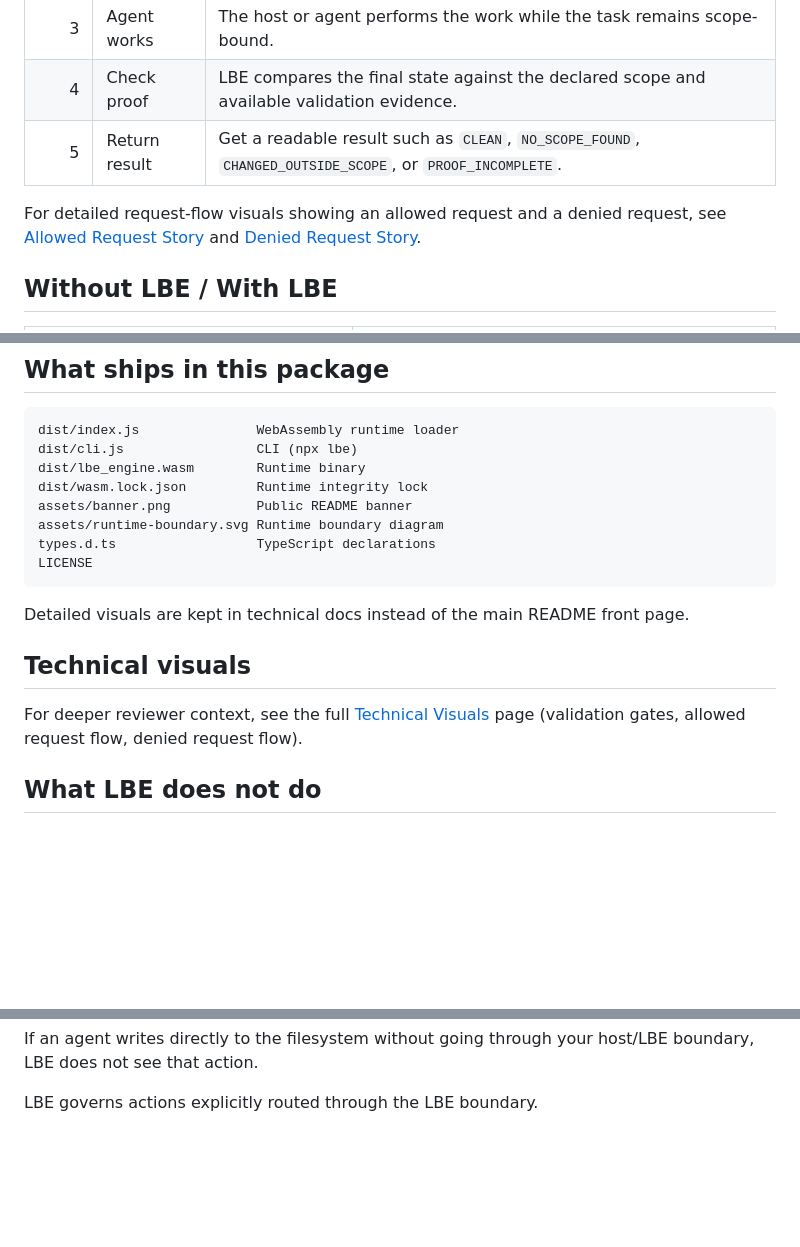
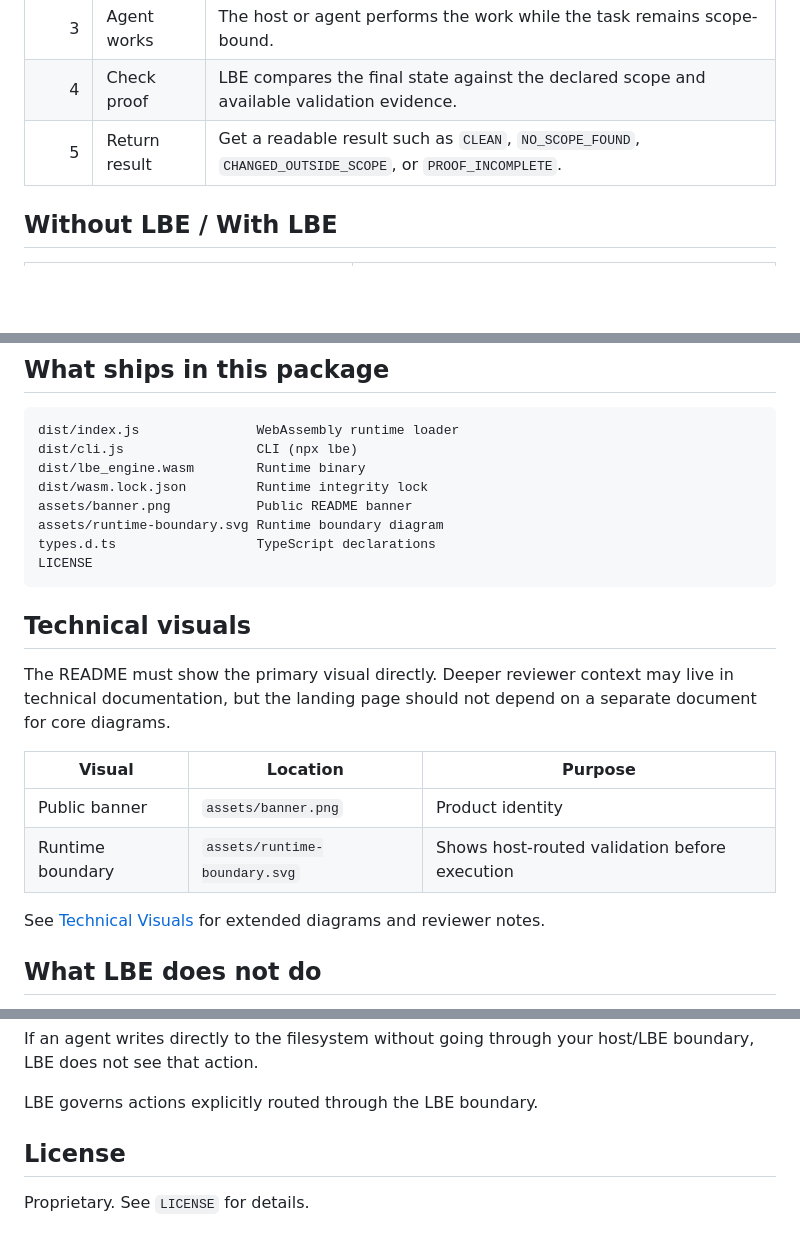
Before and after one commit to Letterblack0306/LetterBlack-Sentinel, a Markdown page: README.md, 3 parts joined by grey strips. Drawn GitHub-style; blank space fills up the shorter version.

Commit message:
Align README landing page governance

````diff
--- a/README.md
+++ b/README.md
@@ -134,8 +138,6 @@ This is the visual narrative of how LBE fits into a real workflow.
 | 3 | Agent works | The host or agent performs the work while the task remains scope-bound. |
 | 4 | Check proof | LBE compares the final state against the declared scope and available validation evidence. |
 | 5 | Return result | Get a readable result such as `CLEAN`, `NO_SCOPE_FOUND`, `CHANGED_OUTSIDE_SCOPE`, or `PROOF_INCOMPLETE`. |
-
-For detailed request-flow visuals showing an allowed request and a denied request, see [Allowed Request Story](docs/TECHNICAL_VISUALS.md#allowed-request-story) and [Denied Request Story](docs/TECHNICAL_VISUALS.md#denied-request-story).
 
 ## Without LBE / With LBE
 
@@ -232,13 +234,18 @@ types.d.ts                  TypeScript declarations
 LICENSE
 ```
 
-Detailed visuals are kept in technical docs instead of the main README front page.
-
 <a id="technical-visuals"></a>
 
 ## Technical visuals
 
-For deeper reviewer context, see the full [Technical Visuals](docs/TECHNICAL_VISUALS.md) page (validation gates, allowed request flow, denied request flow).
+The README must show the primary visual directly. Deeper reviewer context may live in technical documentation, but the landing page should not depend on a separate document for core diagrams.
+
+| Visual | Location | Purpose |
+|---|---|---|
+| Public banner | `assets/banner.png` | Product identity |
+| Runtime boundary | `assets/runtime-boundary.svg` | Shows host-routed validation before execution |
+
+See [Technical Visuals](docs/TECHNICAL_VISUALS.md) for extended diagrams and reviewer notes.
 
 ## What LBE does not do
 
@@ -254,3 +261,7 @@ LBE is not a sandbox, container, or OS-level isolation layer. It controls only t
 If an agent writes directly to the filesystem without going through your host/LBE boundary, LBE does not see that action.
 
 LBE governs actions explicitly routed through the LBE boundary.
+
+## License
+
+Proprietary. See `LICENSE` for details.
````
Also changed, not shown: other parts of README.md (+9 -5 lines).
